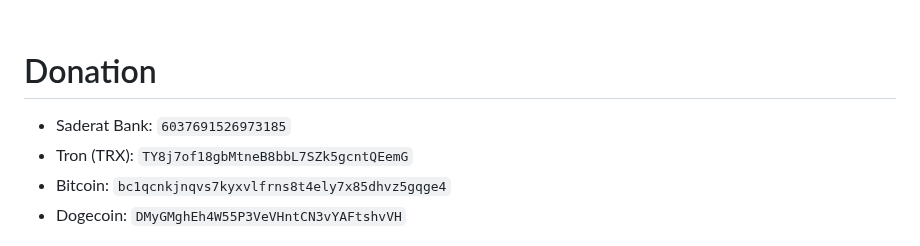
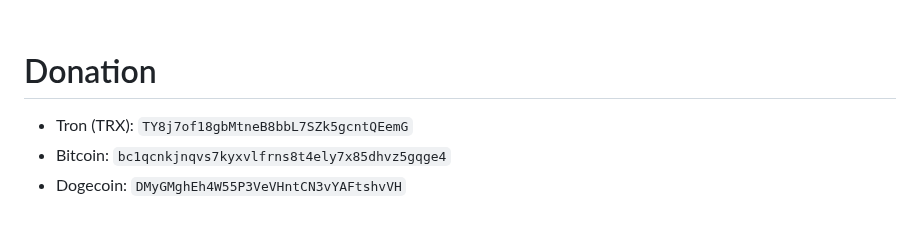
Before and after one commit to wizwizdev/wizwizxui-timebot, a Markdown page: README.md, the part around the change. Rendered like a GitHub page.

```diff
--- a/README.md
+++ b/README.md
@@ -116,7 +116,6 @@ bash <(curl -Ls https://raw.githubusercontent.com/vaxilu/x-ui/master/install.sh)
 
 # Donation
 
-- Saderat Bank: `6037691526973185`
 - Tron (TRX): `TY8j7of18gbMtneB8bbL7SZk5gcntQEemG`
 - Bitcoin: `bc1qcnkjnqvs7kyxvlfrns8t4ely7x85dhvz5gqge4`
 - Dogecoin: `DMyGMghEh4W55P3VeVHntCN3vYAFtshvVH`
```
